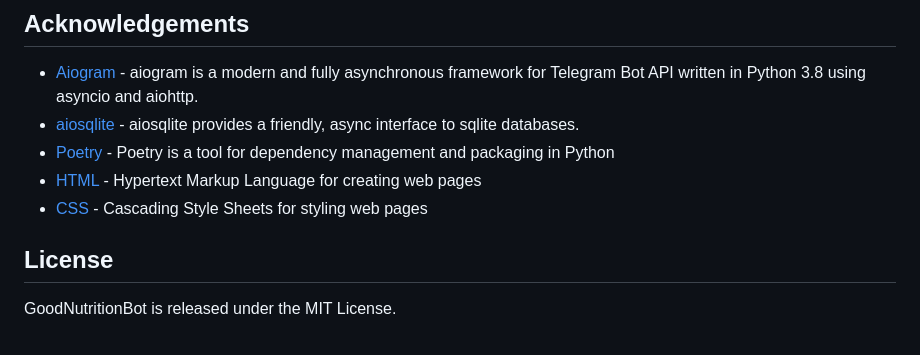
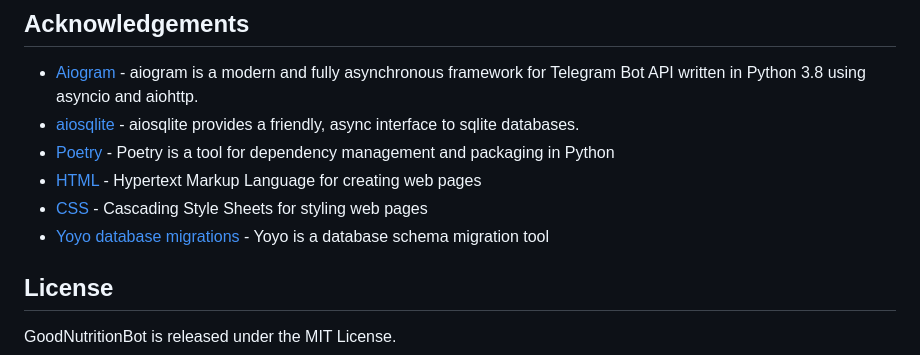
Before and after one commit to AntonZimyanin/GoodNutritionBot, a Markdown page: README.md, the part around the change. Drawn GitHub-style.

```diff
--- a/README.md
+++ b/README.md
@@ -95,6 +95,7 @@ If you would like to contribute to GoodNutritionBot, you can:
 - [Poetry](https://python-poetry.org/) - Poetry is a tool for dependency management and packaging in Python
 - [HTML](https://www.w3.org/html/) - Hypertext Markup Language for creating web pages
 - [CSS](https://www.w3.org/Style/CSS/Overview.en.html) - Cascading Style Sheets for styling web pages
+- [Yoyo database migrations](https://ollycope.com/software/yoyo/latest/) - Yoyo is a database schema migration tool
 
 ## License
 
```
